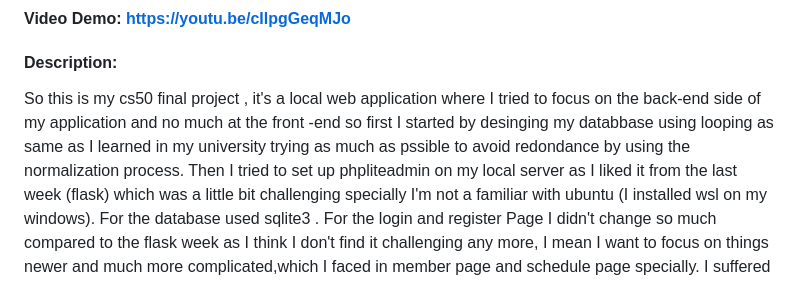
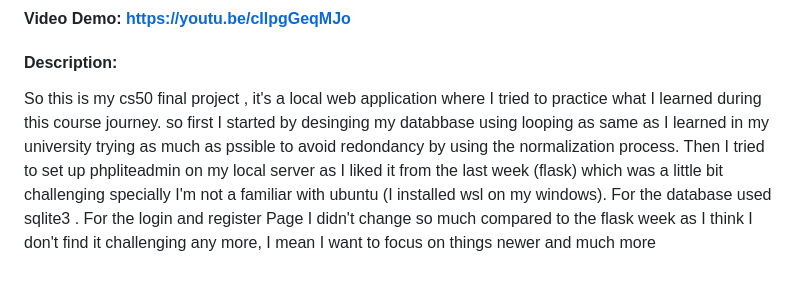
Before and after one commit to Ayman-ing/Gym, a Markdown page: README.md, the part around the change. GitHub-like rendering.

```diff
--- a/README.md
+++ b/README.md
@@ -2,8 +2,8 @@
 # Elite  Gym system  management
 #### Video Demo:  https://youtu.be/cIlpgGeqMJo
 #### Description:
-So this is my cs50 final project , it's a local web application where I tried to focus on the back-end side of my application and no much at the front -end
-so first I started by desinging my databbase using looping as same as I learned in my university trying as much as pssible to avoid redondance by using the normalization process.
+So this is my cs50 final project , it's a local web application where I tried to practice what I learned during this course journey.
+so first I started by desinging my databbase using looping as same as I learned in my university trying as much as pssible to avoid redondancy by using the normalization process.
 Then I tried to set up phpliteadmin on my local server as I liked it  from the last week (flask) which was a little bit challenging specially I'm not a familiar with ubuntu (I installed wsl on my windows).
 For the database used sqlite3 .
 For the login and register Page I didn't change so much compared to the flask week as I think I don't find it challenging any more, I mean I want to focus on things newer and much more complicated,which I faced in member page and schedule page specially.
```
